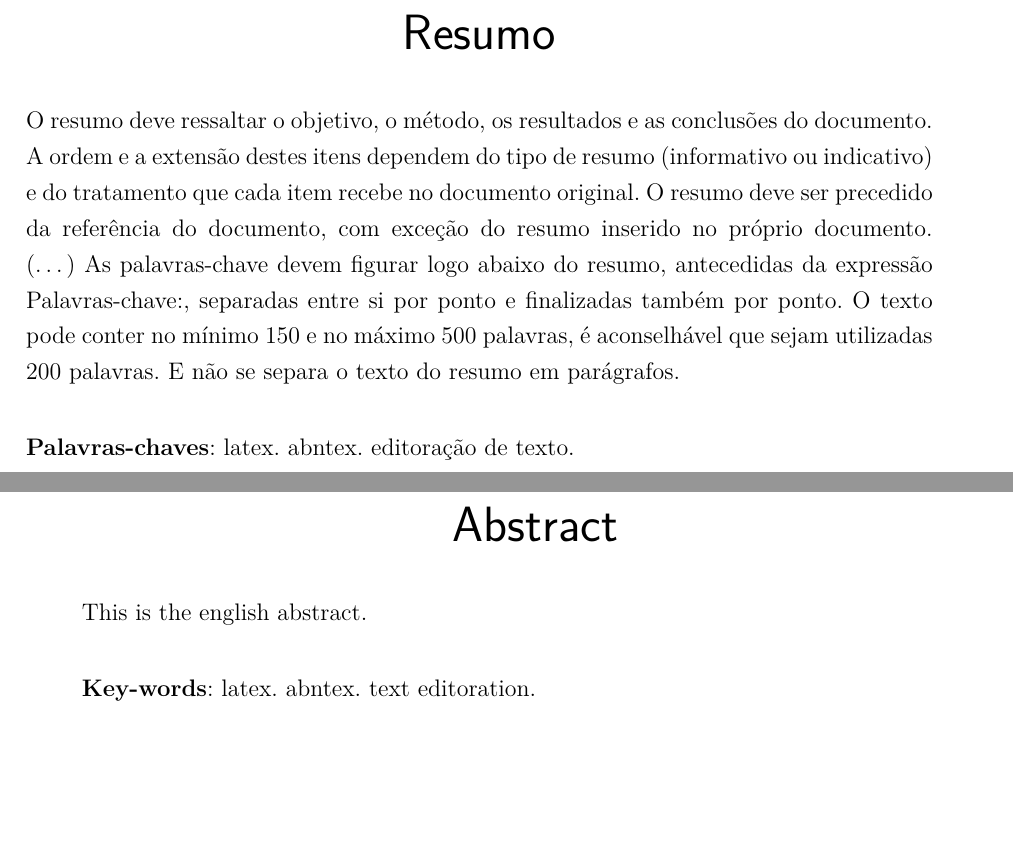
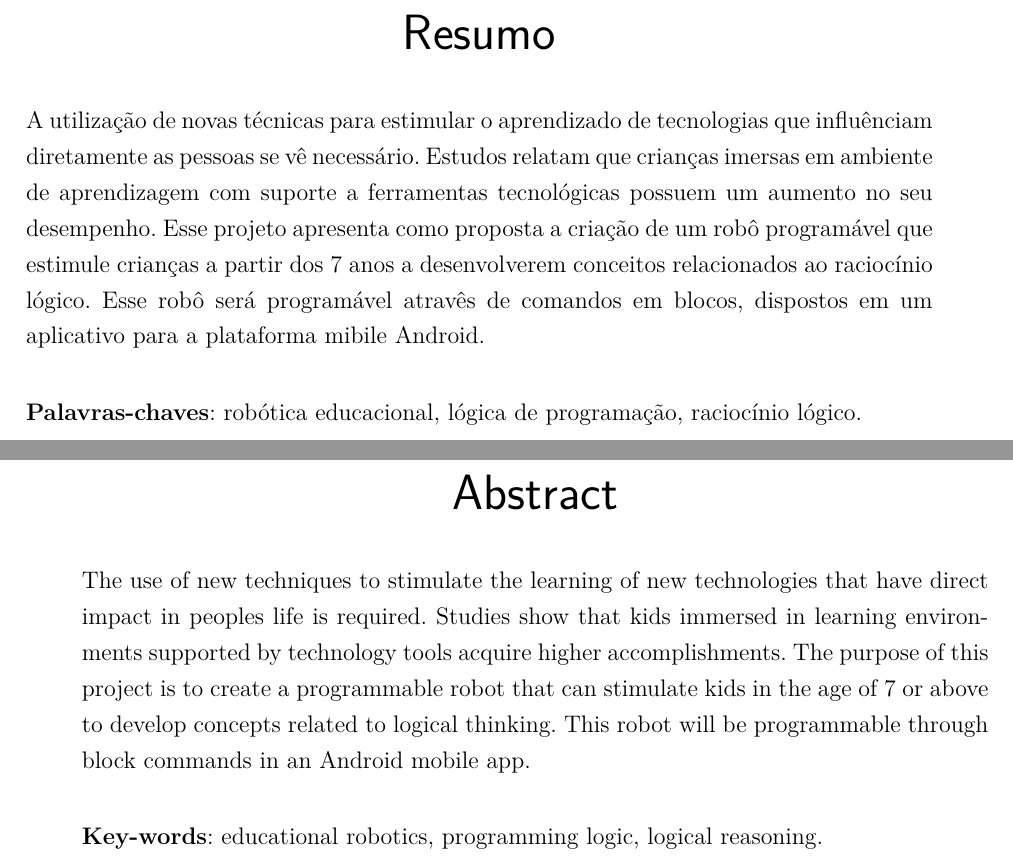
Before and after one commit to PI2-2015-2/main_doc, a LaTeX thesis (doc/tcc.tex, which reads doc/editaveis/abstract.tex, doc/editaveis/informacoes.tex, doc/editaveis/resumo.tex): two parts of pages 4 and 5 of 19, joined at a grey line, cut so that both start at the same text, the shorter picture padded with empty space. Compiled offline with pdfLaTeX.

Commit message:
Updating information about the project

```diff
--- a/doc/editaveis/abstract.tex
+++ b/doc/editaveis/abstract.tex
@@ -1,10 +1,11 @@
 \begin{resumo}[Abstract]
  \begin{otherlanguage*}{english}
-   This is the english abstract.
+
+  The use of new techniques to stimulate the learning of new technologies that have direct impact in peoples life is required. Studies show that kids immersed in learning environments supported by technology tools acquire higher accomplishments. The purpose of this project is to create a programmable robot that can stimulate kids in the age of 7 or above to develop concepts related to logical thinking. This robot will be programmable through block commands in an Android mobile app.
 
    \vspace{\onelineskip}
 
    \noindent
-   \textbf{Key-words}: latex. abntex. text editoration.
+   \textbf{Key-words}: educational robotics, programming logic, logical reasoning.
  \end{otherlanguage*}
 \end{resumo}
--- a/doc/editaveis/informacoes.tex
+++ b/doc/editaveis/informacoes.tex
@@ -10,2 +8,4 @@
+\palavraChaveUm{robôtica-educacional}
+\palavraChaveDois{lógica-de-programação}
 
 % Dados da orientacao
--- a/doc/editaveis/resumo.tex
+++ b/doc/editaveis/resumo.tex
@@ -1,17 +1,8 @@
 \begin{resumo}
- O resumo deve ressaltar o objetivo, o método, os resultados e as conclusões
- do documento. A ordem e a extensão
- destes itens dependem do tipo de resumo (informativo ou indicativo) e do
- tratamento que cada item recebe no documento original. O resumo deve ser
- precedido da referência do documento, com exceção do resumo inserido no
- próprio documento. (\ldots) As palavras-chave devem figurar logo abaixo do
- resumo, antecedidas da expressão Palavras-chave:, separadas entre si por
- ponto e finalizadas também por ponto. O texto pode conter no mínimo 150 e
- no máximo 500 palavras, é aconselhável que sejam utilizadas 200 palavras.
- E não se separa o texto do resumo em parágrafos.
+A utilização de novas técnicas para estimular o aprendizado de tecnologias que influênciam diretamente as pessoas se vê necessário. Estudos relatam que crianças imersas em ambiente de aprendizagem com suporte a ferramentas tecnológicas possuem um aumento no seu desempenho. Esse projeto apresenta como proposta a criação de um robô programável que estimule crianças a partir dos 7 anos a desenvolverem conceitos relacionados ao raciocínio lógico. Esse robô será programável atravês de comandos em blocos, dispostos em um aplicativo para a plataforma mibile Android.
 
  \vspace{\onelineskip}
 
  \noindent
- \textbf{Palavras-chaves}: latex. abntex. editoração de texto.
+ \textbf{Palavras-chaves}: robótica educacional, lógica de programação, raciocínio lógico.
 \end{resumo}
--- a/doc/fixos/informacoes.tex
+++ b/doc/fixos/informacoes.tex
@@ -4,7 +4,6 @@
   \par
   Faculdade UnB Gama - FGA
 }
-\tipotrabalho{Trabalho de Conclusão de Curso}
-\preambulo{Monografia submetida ao curso de graduação em (\imprimircurso)
-da Universidade de Brasília, como requisito parcial para obtenção do Título
-de Bacharel em (\imprimircurso).}
+\tipotrabalho{Trabalho de Disciplina}
+\preambulo{Trabalho de conclusão de disciplina curso de graduação em (\imprimircurso)
+da Universidade de Brasília.}
```
Also changed, not shown: doc/editaveis/informacoes.tex (20 more changed lines).
